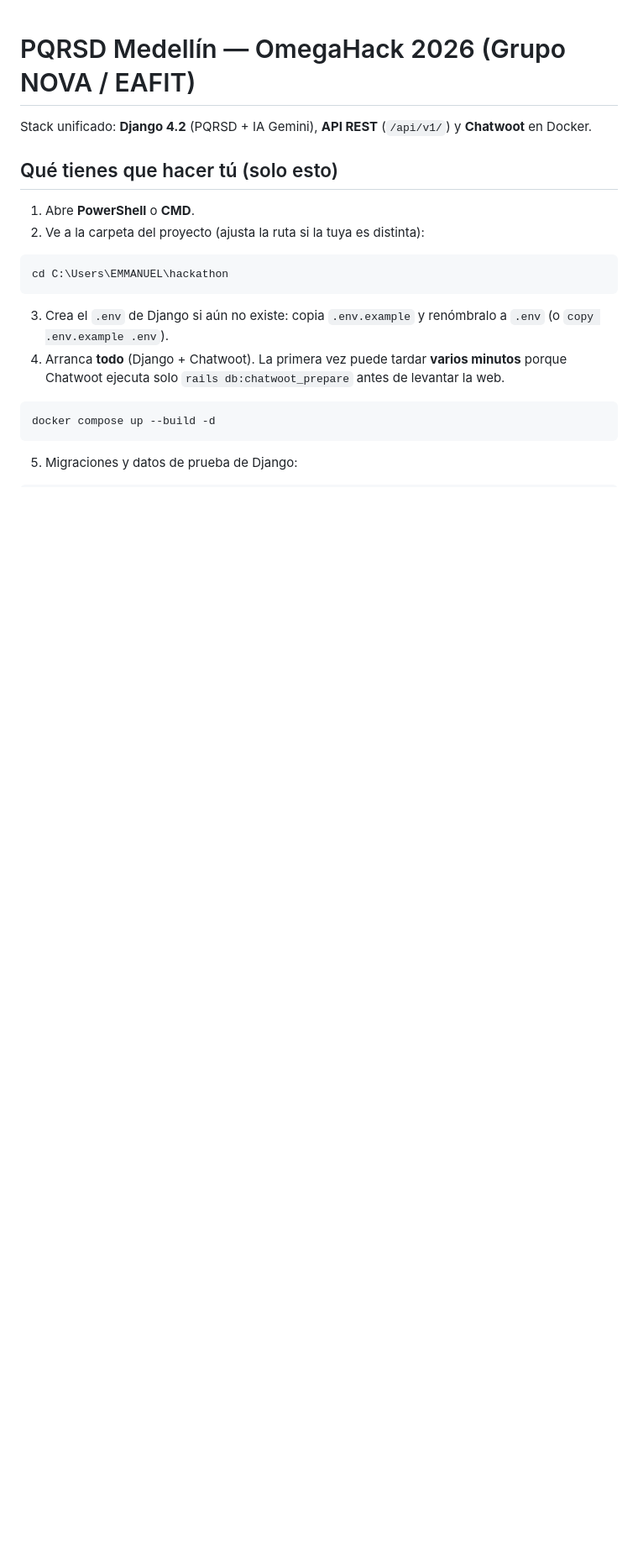
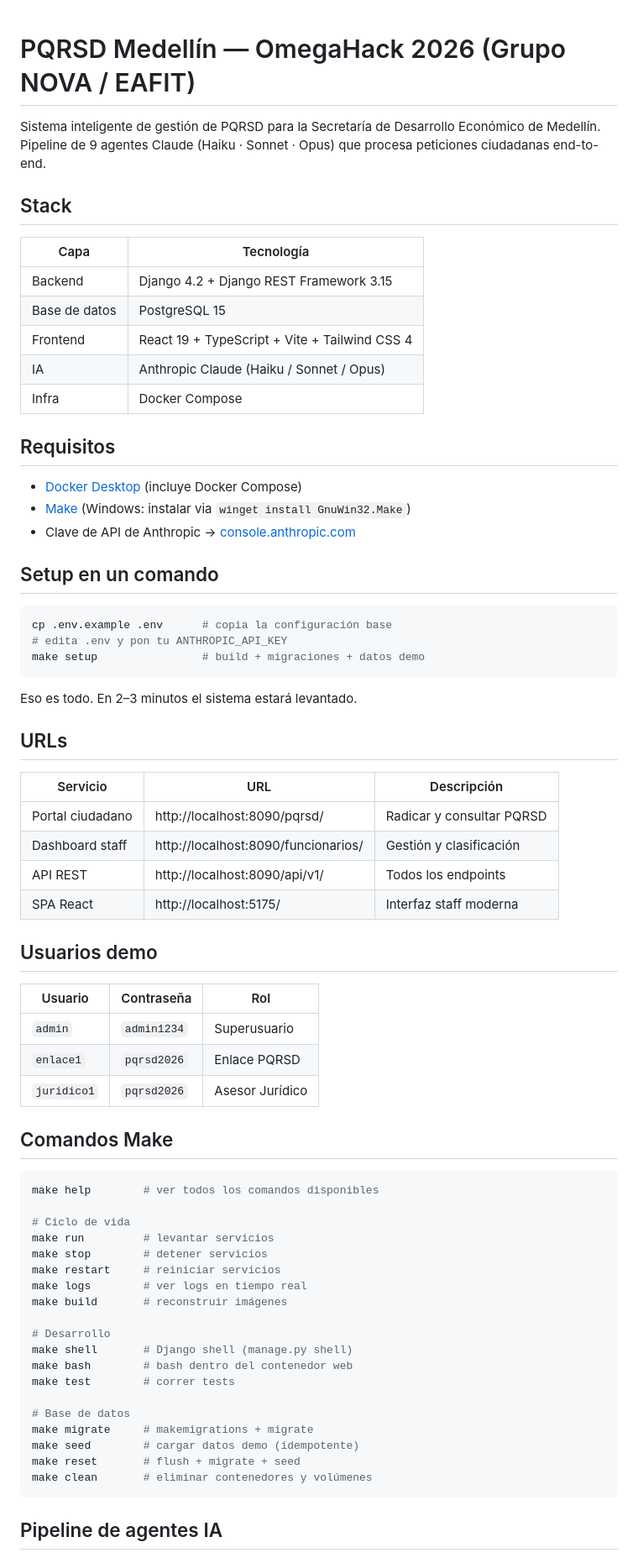
Before and after one commit to Pacha-e/Hackaton, a Markdown page: README.md, the part around one of its changes. Shown at 84% size. Rendered like a GitHub page; blank space fills up the shorter version.

````diff
--- a/README.md
+++ b/README.md
@@ -1,22 +1,74 @@
 # PQRSD Medellín — OmegaHack 2026 (Grupo NOVA / EAFIT)
 
-Stack unificado: **Django 4.2** (PQRSD + IA Gemini), **API REST** (`/api/v1/`) y **Chatwoot** en Docker.
+Sistema inteligente de gestión de PQRSD para la Secretaría de Desarrollo Económico de Medellín.
+Pipeline de 9 agentes Claude (Haiku · Sonnet · Opus) que procesa peticiones ciudadanas end-to-end.
 
-## Qué tienes que hacer tú (solo esto)
+## Stack
 
-1. Abre **PowerShell** o **CMD**.
-2. Ve a la carpeta del proyecto (ajusta la ruta si la tuya es distinta):
+| Capa | Tecnología |
+|------|-----------|
+| Backend | Django 4.2 + Django REST Framework 3.15 |
+| Base de datos | PostgreSQL 15 |
+| Frontend | React 19 + TypeScript + Vite + Tailwind CSS 4 |
+| IA | Anthropic Claude (Haiku / Sonnet / Opus) |
+| Infra | Docker Compose |
 
-```powershell
-cd C:\Users\EMMANUEL\hackathon
+## Requisitos
+
+- [Docker Desktop](https://www.docker.com/products/docker-desktop/) (incluye Docker Compose)
+- [Make](https://gnuwin32.sourceforge.net/packages/make.htm) (Windows: instalar via `winget install GnuWin32.Make`)
+- Clave de API de Anthropic → [console.anthropic.com](https://console.anthropic.com)
+
+## Setup en un comando
+
+```bash
+cp .env.example .env      # copia la configuración base
+# edita .env y pon tu ANTHROPIC_API_KEY
+make setup                # build + migraciones + datos demo
 ```
 
-3. Crea el `.env` de Django si aún no existe: copia `.env.example` y renómbralo a `.env` (o `copy .env.example .env`).
-4. Arranca **todo** (Django + Chatwoot). La primera vez puede tardar **varios minutos** porque Chatwoot ejecuta solo `rails db:chatwoot_prepare` antes de levantar la web.
+Eso es todo. En 2–3 minutos el sistema estará levantado.
 
-```powershell
-docker compose up --build -d
+## URLs
+
+| Servicio | URL | Descripción |
+|----------|-----|-------------|
+| Portal ciudadano | http://localhost:8090/pqrsd/ | Radicar y consultar PQRSD |
+| Dashboard staff | http://localhost:8090/funcionarios/ | Gestión y clasificación |
+| API REST | http://localhost:8090/api/v1/ | Todos los endpoints |
+| SPA React | http://localhost:5175/ | Interfaz staff moderna |
+
+## Usuarios demo
+
+| Usuario | Contraseña | Rol |
+|---------|-----------|-----|
+| `admin` | `admin1234` | Superusuario |
+| `enlace1` | `pqrsd2026` | Enlace PQRSD |
+| `juridico1` | `pqrsd2026` | Asesor Jurídico |
+
+## Comandos Make
+
+```bash
+make help        # ver todos los comandos disponibles
+
+# Ciclo de vida
+make run         # levantar servicios
+make stop        # detener servicios
+make restart     # reiniciar servicios
+make logs        # ver logs en tiempo real
+make build       # reconstruir imágenes
+
+# Desarrollo
+make shell       # Django shell (manage.py shell)
+make bash        # bash dentro del contenedor web
+make test        # correr tests
+
+# Base de datos
+make migrate     # makemigrations + migrate
+make seed        # cargar datos demo (idempotente)
+make reset       # flush + migrate + seed
+make clean       # eliminar contenedores y volúmenes
 ```
 
-5. Migraciones y datos de prueba de Django:
+## Pipeline de agentes IA
 
````
Also changed, not shown: other parts of README.md (+44 -69 lines).
